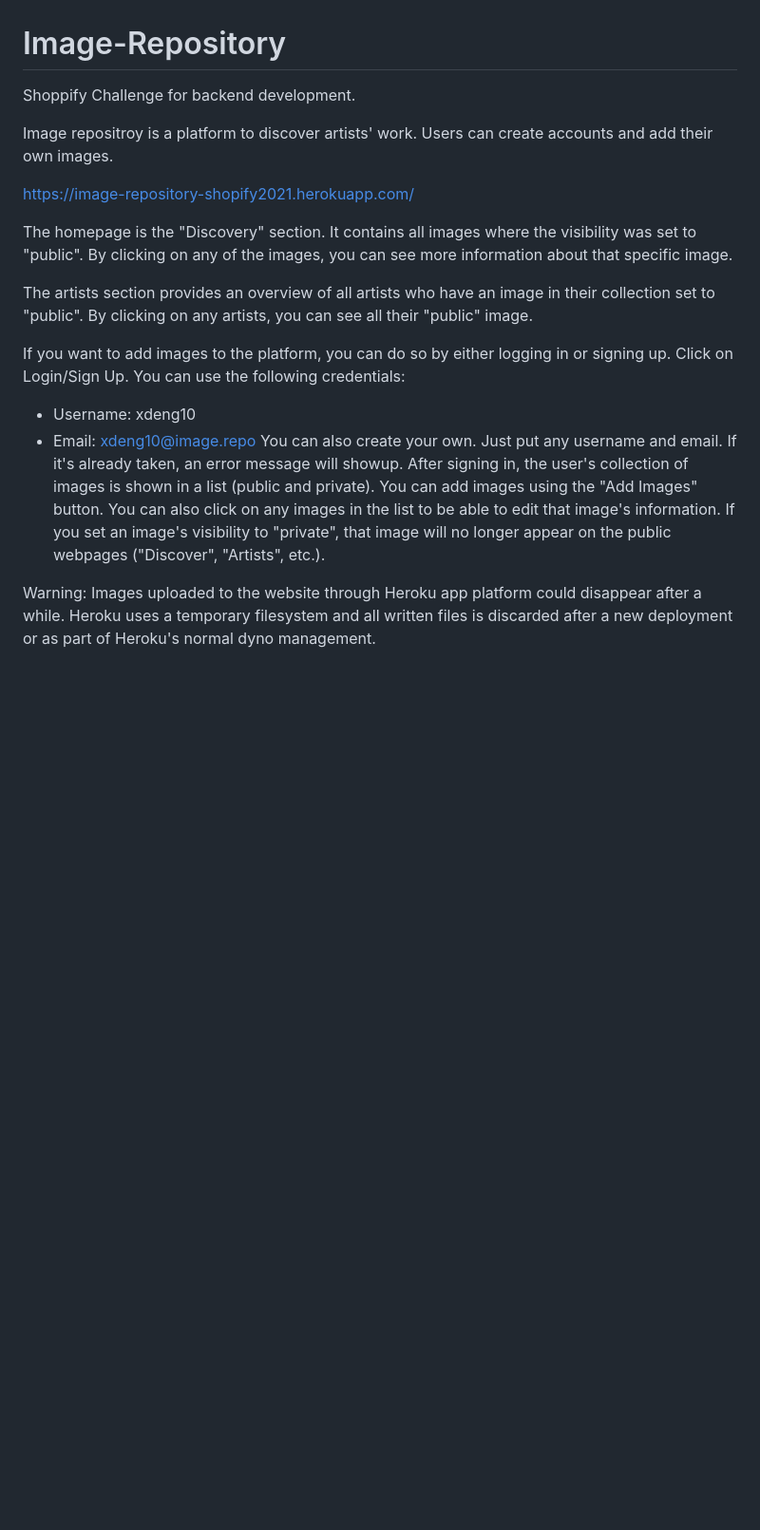
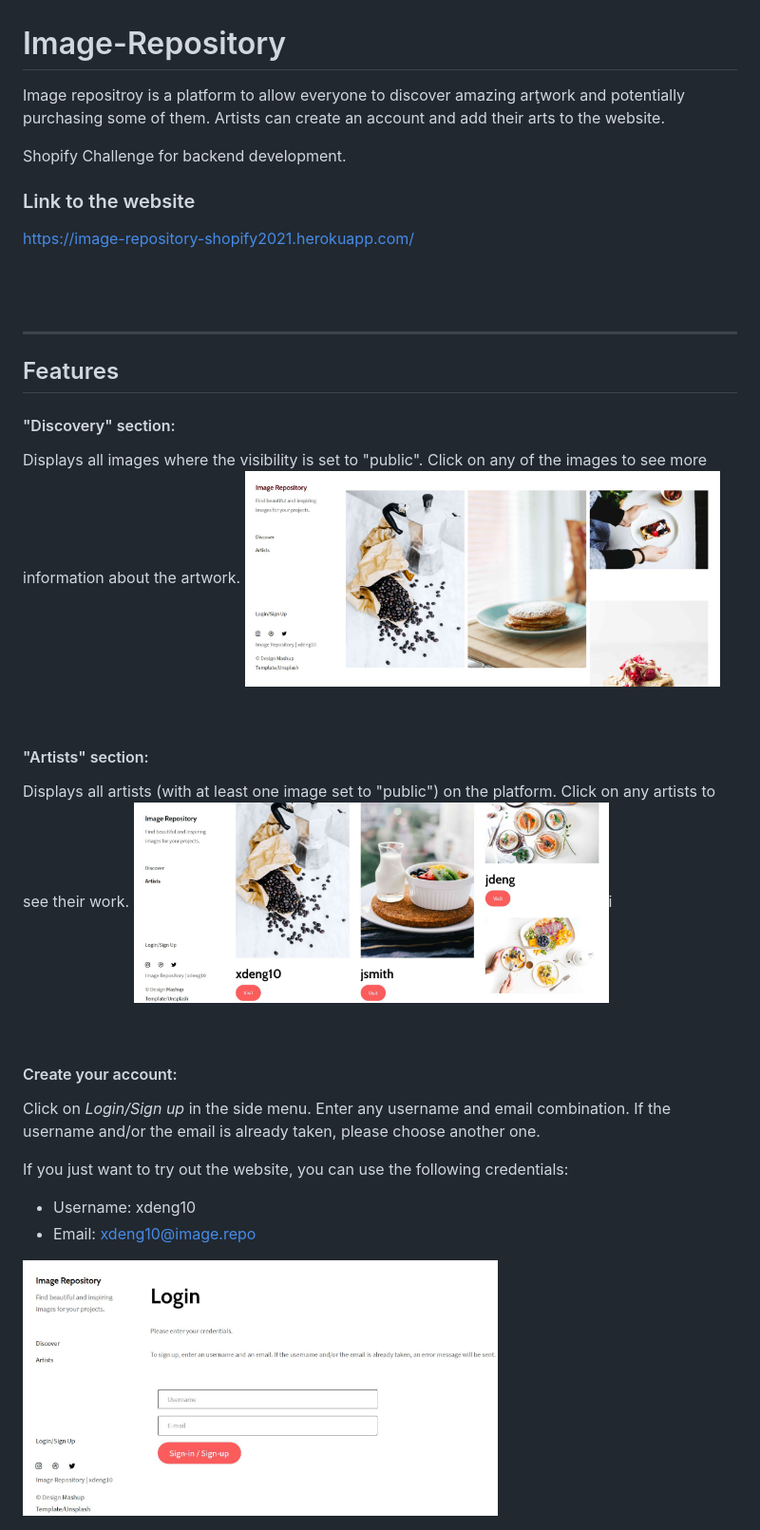
Before and after one commit to xdeng10/Image-Repository, a Markdown page: README.md, the part around the change printed below. Shown: that part at 95% size. Drawn GitHub-style; pictures changed too: assets/screenshots/artists_desktop.JPG (added), assets/screenshots/discover_desktop.JPG (added), assets/screenshots/login_desktop.JPG (added); blank space fills up the shorter version.

```diff
--- a/README.md
+++ b/README.md
@@ -1,23 +1,39 @@
 # Image-Repository
 
-Shoppify Challenge for backend development.
+Image repositroy is a platform to allow everyone to discover amazing arţwork and potentially purchasing some of them.
+Artists can create an account and add their arts to the website.
 
-Image repositroy is a platform to discover artists' work.
-Users can create accounts and add their own images.
+Shopify Challenge for backend development.
 
+
+### Link to the website
 https://image-repository-shopify2021.herokuapp.com/
 
-The homepage is the "Discovery" section. It contains all images where the visibility was set to "public". By clicking on any of the images, you can see more information about that specific image.
+<br/><br/>
 
-The artists section provides an overview of all artists who have an image in their collection set to "public". By clicking on any artists, you can see all their "public" image.
+- - -
+## Features
+#### "Discovery" section:
+Displays all images where the visibility is set to "public".
+Click on any of the images to see more information about the artwork.
+<img src="assets/screenshots/discover_desktop.JPG" alt="Discover Section. Desktop View" width="500"/>
 
-If you want to add images to the platform, you can do so by either logging in or signing up.
-Click on Login/Sign Up.
-You can use the following credentials:
+<br/>
+
+#### "Artists" section:
+Displays all artists (with at least one image set to "public") on the platform.
+Click on any artists to see their work.
+<img src="assets/screenshots/artists_desktop.JPG" alt="Artists Section. Desktop View" width="500"/>i
+
+<br/>
+
+#### Create your account:
+Click on *Login/Sign up* in the side menu.
+Enter any username and email combination. If the username and/or the email is already taken, please choose another one.
+
+If you just want to try out the website, you can use the following credentials:
 * Username: xdeng10
 * Email: xdeng10@image.repo
-You can also create your own. Just put any username and email. If it's already taken, an error message will showup.
-After signing in, the user's collection of images is shown in a list (public and private). You can add images using the "Add Images" button. You can also click on any images in the list to be able to edit that image's information. If you set an image's visibility to "private", that image will no longer appear on the public webpages ("Discover", "Artists", etc.).
 
-Warning: Images uploaded to the website through Heroku app platform could disappear after a while. Heroku uses a temporary filesystem and all written files is discarded after a new deployment or as part of Heroku's normal dyno management.
+<img src="assets/screenshots/login_desktop.JPG" alt="Login Section. Desktop View" width="500"/>
 
```
Also changed, not shown: other parts of README.md (+31 -0 lines), assets/screenshots/imageinfo_desktop.JPG (added), assets/screenshots/imagerepo_desktop.JPG (added).
